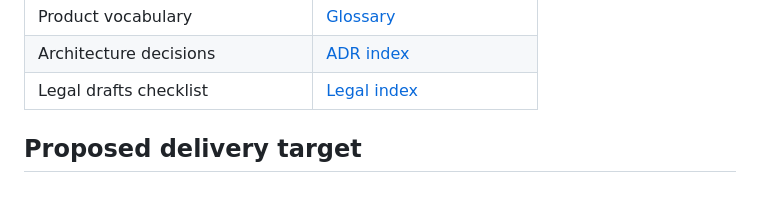
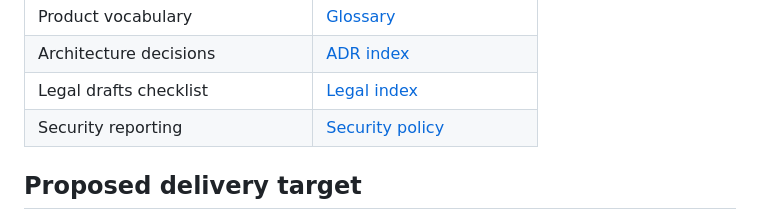
Before and after one commit to asepulvedadev/glucocare, a Markdown page: README.md, the part around the change. Rendered like a GitHub page; blank space fills up the shorter version.

Commit message:
docs(security): add public vulnerability reporting policy

```diff
--- a/README.md
+++ b/README.md
@@ -32,6 +32,7 @@ GlucoCare is a lightweight, accessible Expo application for people living with d
 | Product vocabulary | [Glossary](docs/GLOSSARY.md) |
 | Architecture decisions | [ADR index](docs/adr/README.md) |
 | Legal drafts checklist | [Legal index](docs/legal/README.md) |
+| Security reporting | [Security policy](SECURITY.md) |
 
 ## Proposed delivery target
 
```
Also changed, not shown: SECURITY.md (added, +39 -0 lines).
